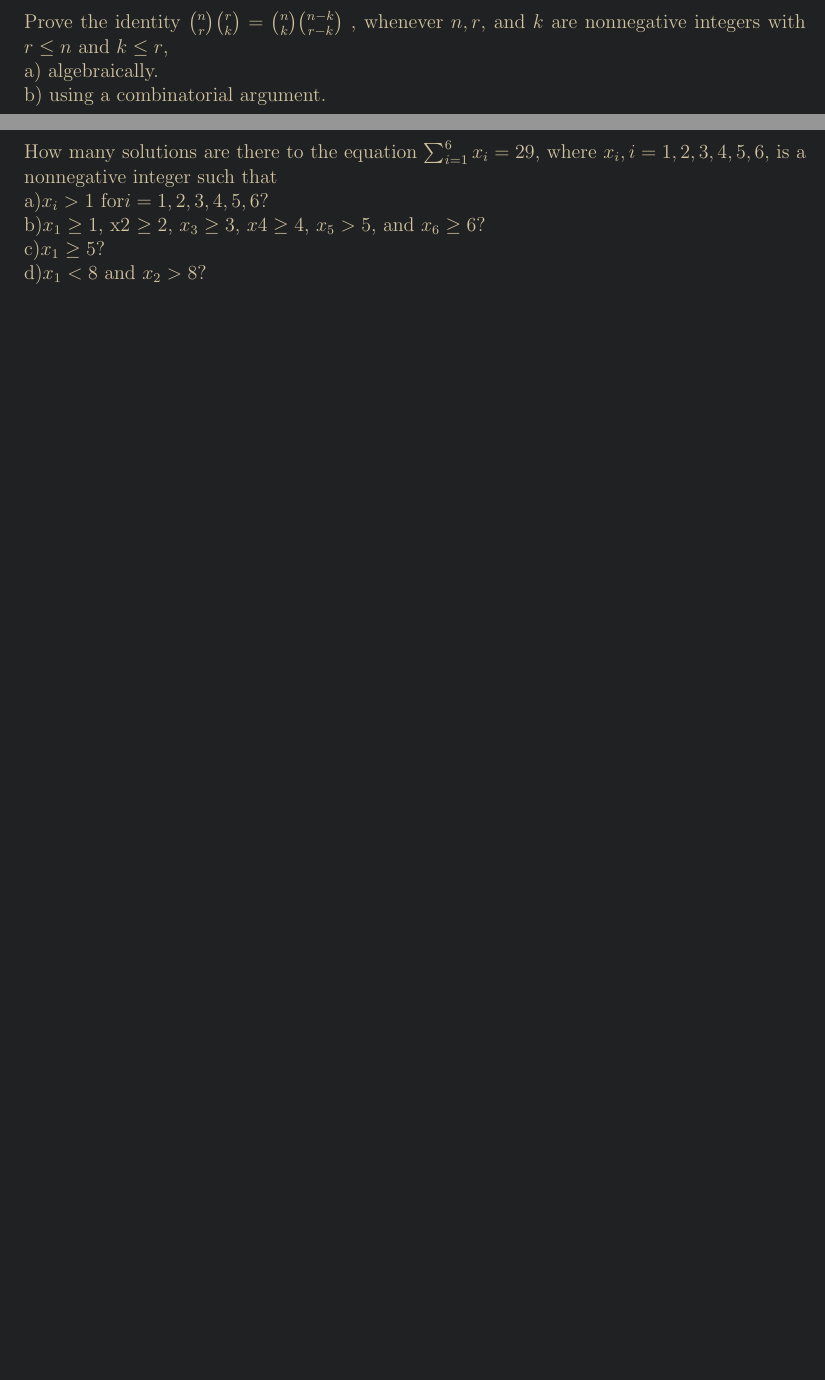
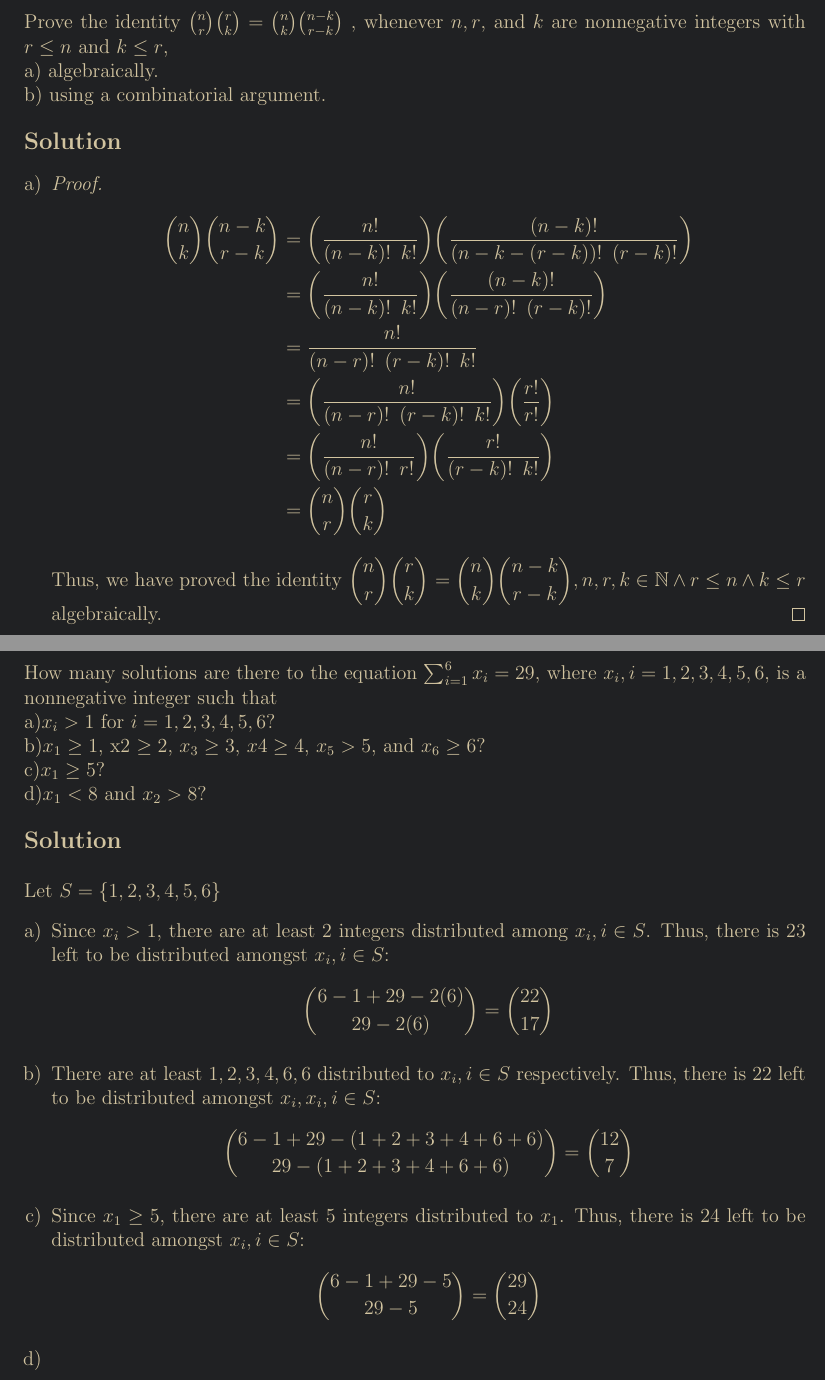
Before and after one commit to denny-cao/math163, a LaTeX problem sheet (hw3.tex): two parts of pages 17 and 18 of 18, joined at a grey line, cut so that both start at the same text, the shorter picture padded with empty space. Compiled offline with pdfLaTeX.

Commit message:
finish q13

```diff
--- a/hw3.tex
+++ b/hw3.tex
@@ -455,9 +455,49 @@ What is the minimum number of cards that must be drawn from an ordinary deck of
 \newpage
 % Question 13
 \question
-Prove the identity $\binom{n}{r}\binom{r}{k}=\binom{n}{k}\binom{n-k}{r-k}$ , whenever $n, r$, and $k$ are nonnegative integers with $r \leq n$ and $k \leq r$,\\a) algebraically.\\ b) using a combinatorial argument.
+Prove the identity $\binom{n}{r}\binom{r}{k}=\binom{n}{k}\binom{n-k}{r-k}$ , whenever $n, r$, and $k$ are nonnegative integers with $r \leq n$ and $k \leq r$,\\a) algebraically.\\ b) using a combinatorial argument. \\
+\\
+\solution
+\begin{enumerate}[a)]
+    \item
+    \begin{proof}
+
+        \begin{align*}
+            \binom{n}{k}\binom{n-k}{r-k} &= \paren*{\frac{n!}{(n-k)! \enspace k!}}\paren*{\frac{(n-k)!}{(n-k - (r-k))! \enspace (r-k)!}} \\
+                                         &= \paren*{\frac{n!}{(n-k)! \enspace k!}}\paren*{\frac{(n-k)!}{(n-r)! \enspace (r-k)!}} \\
+                                         &= \frac{n!}{(n-r)! \enspace (r-k)! \enspace k!} \\
+                                         &= \paren*{\frac{n!}{(n-r)! \enspace (r-k)! \enspace k!}}\paren*{\frac{r!}{r!}} \\
+                                         &= \paren*{\frac{n!}{(n-r)! \enspace r!}}\paren*{\frac{r!}{(r-k)! \enspace k!}} \\
+                                         &= \binom{n}{r}\binom{r}{k}
+        \end{align*}
+        Thus, we have proved the identity $\displaystyle\binom{n}{r}\binom{r}{k}=\binom{n}{k}\binom{n-k}{r-k},n,r,k \in \nats \land r \leq n \land k \leq r$ algebraically.
+    \end{proof}
+\end{enumerate}
 \newpage
 % Question 14
 \question
-How many solutions are there to the equation $\sum_{i=1}^6 x_i=29$, where $x_i, i = 1, 2, 3, 4, 5, 6,$ is a nonnegative integer such that\\ a)$x_i > 1$ for$ i = 1, 2, 3, 4, 5, 6$?\\ b)$x_1 \geq 1$, x2 $\geq 2$, $x_3 \geq 3$, $x4 \geq 4$, $x_5 > 5$, and $x_6 \geq 6$?\\ c)$x_1 \geq 5$? \\ d)$x_1 < 8$ and $x_2 > 8$?
+How many solutions are there to the equation $\sum_{i=1}^6 x_i=29$, where $x_i, i = 1, 2, 3, 4, 5, 6,$ is a nonnegative integer such that\\ a)$x_i > 1$ for $i = 1, 2, 3, 4, 5, 6$?\\ b)$x_1 \geq 1$, x2 $\geq 2$, $x_3 \geq 3$, $x4 \geq 4$, $x_5 > 5$, and $x_6 \geq 6$?\\ c)$x_1 \geq 5$? \\ d)$x_1 < 8$ and $x_2 > 8$? \\
+\\
+\solution \\
+\\
+Let $S=\set*{1,2,3,4,5,6}$
+\begin{enumerate}[a)]
+    \item
+    Since $x_i > 1$, there are at least 2 integers distributed among $x_i, i \in S$. Thus, there is 23 left to be distributed amongst $x_i, i \in S$:
+    \begin{align*}
+        \binom{6-1+29-2(6)}{29-2(6)} = \binom{22}{17}
+    \end{align*}
+    \item
+    There are at least $1,2,3,4,6,6$ distributed to $x_i, i \in S$ respectively. Thus, there is 22 left to be distributed amongst $x_i, x_i, i \in S$:
+    \begin{align*}
+        \binom{6-1+29-(1+2+3+4+6+6)}{29-(1+2+3+4+6+6)} = \binom{12}{7}
+    \end{align*}
+    \item
+    Since $x_1 \geq 5$, there are at least 5 integers distributed to $x_1$. Thus, there is 24 left to be distributed amongst $x_i, i \in S$:
+    \begin{align*}
+        \binom{6-1+29-5}{29-5} = \binom{29}{24}
+    \end{align*}
+    \item
+
+\end{enumerate}
 \end{document}
```
Also changed, not shown: hw3.pdf, hw3.tex (2 more changed lines), 3 other files.
